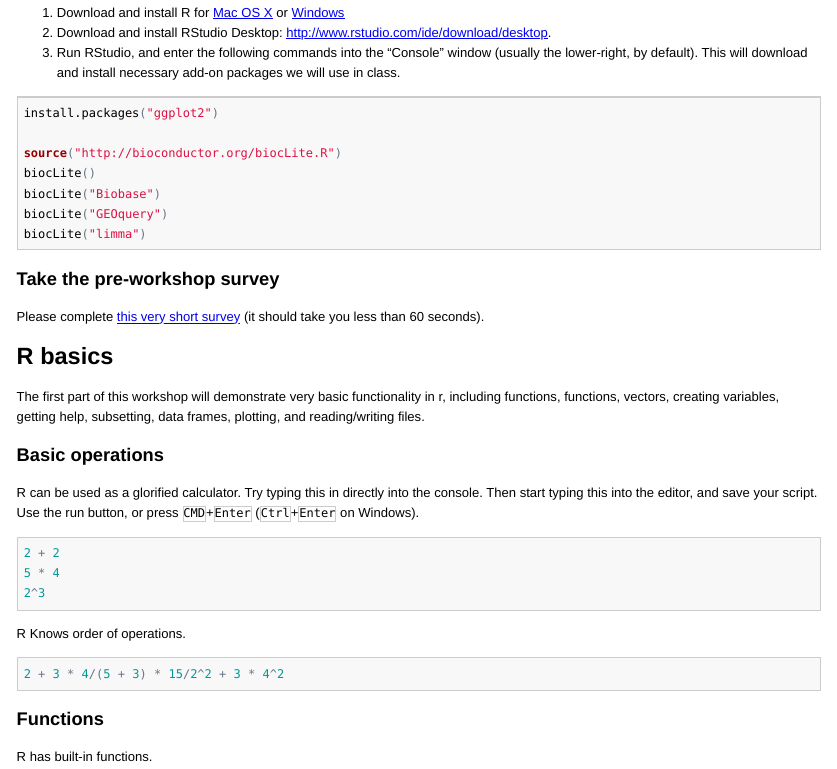
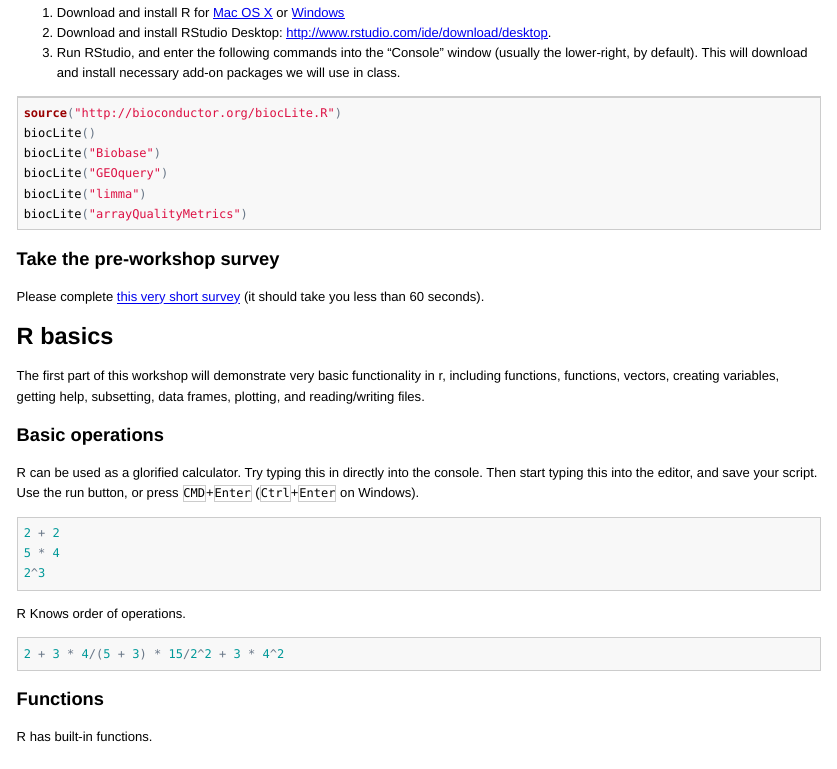
Before and after one commit to Shansh/intro-r-lifesci, an R Markdown document (README.Rmd): the page in a window 1100 px wide, from 400 px down. The pictures show the output file README.html that the author committed with the source, opened offline; long lines of code are wrapped.

Commit message:
updated installation instructions

````diff
--- a/README.Rmd
+++ b/README.Rmd
@@ -15,13 +15,12 @@ Prior to the workshop, please download the software as below and take the pre-wo
 0. Run RStudio, and enter the following commands into the "Console" window (usually the lower-right, by default). This will download and install necessary add-on packages we will use in class.
 
 ```{r, eval=FALSE}
-install.packages("ggplot2")
-
 source("http://bioconductor.org/biocLite.R")
 biocLite()
 biocLite("Biobase")
 biocLite("GEOquery")
 biocLite("limma")
+biocLite("arrayQualityMetrics")
 ```
 
 ### Take the pre-workshop survey
````
Also changed, not shown: README.R (+1 -2 lines), README.html, README.md.
